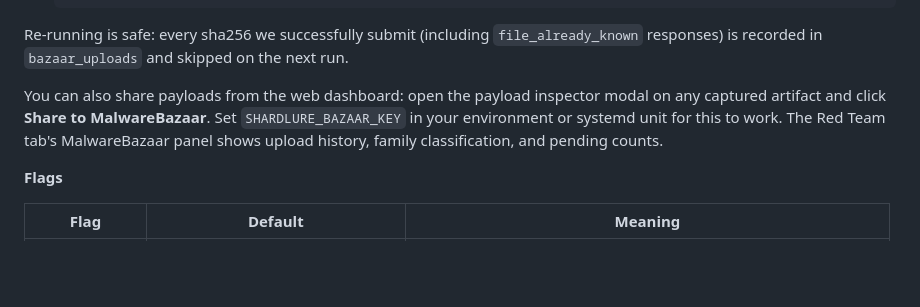
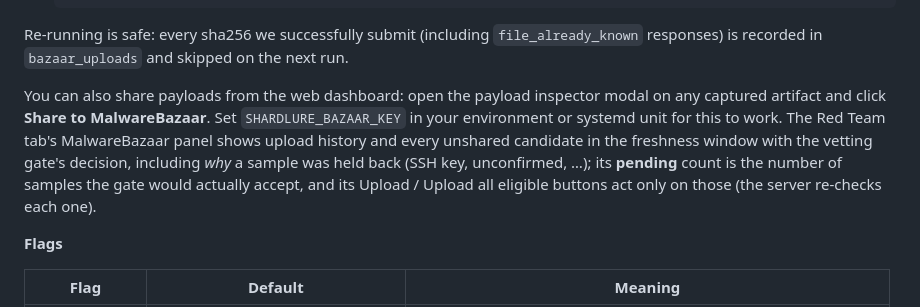
Before and after one commit to hett-patell/ShardLure, a Markdown page: README.md, the part around the change. Rendered like a GitHub page; blank space fills up the shorter version.

Commit message:
docs: bazaar pending is the Vet-eligible count; panel lists candidates
Co-Authored-By: Claude Opus 5.5 (1M context) <noreply@anthropic.com>

```diff
--- a/README.md
+++ b/README.md
@@ -609,7 +609,7 @@ Before anything is sent, every candidate passes a **submission-policy gate** (`i
 
 Re-running is safe: every sha256 we successfully submit (including `file_already_known` responses) is recorded in `bazaar_uploads` and skipped on the next run.
 
-You can also share payloads from the web dashboard: open the payload inspector modal on any captured artifact and click **Share to MalwareBazaar**. Set `SHARDLURE_BAZAAR_KEY` in your environment or systemd unit for this to work. The Red Team tab's MalwareBazaar panel shows upload history, family classification, and pending counts.
+You can also share payloads from the web dashboard: open the payload inspector modal on any captured artifact and click **Share to MalwareBazaar**. Set `SHARDLURE_BAZAAR_KEY` in your environment or systemd unit for this to work. The Red Team tab's MalwareBazaar panel shows upload history and every unshared candidate in the freshness window with the vetting gate's decision, including *why* a sample was held back (SSH key, unconfirmed, …); its **pending** count is the number of samples the gate would actually accept, and its Upload / Upload all eligible buttons act only on those (the server re-checks each one).
 
 **Flags**
 
```
Also changed, not shown: CLAUDE.md (+1 -1 lines).
